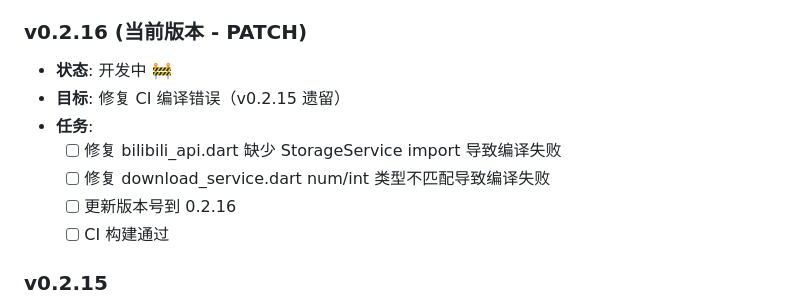
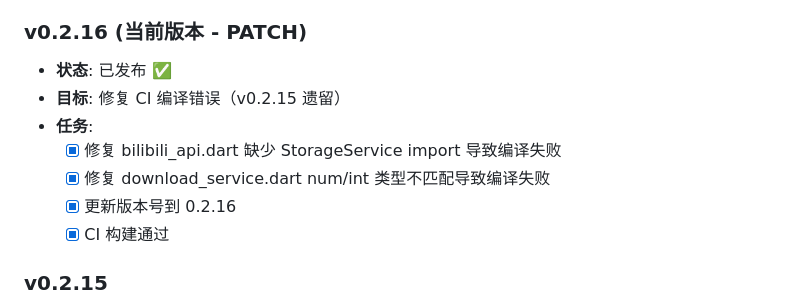
Before and after one commit to g-ai-002/flutter-bilibili-downloader-d4-qwen-code, a Markdown page: plan.md, the part around the change. GitHub-like rendering.

Commit message:
docs: 更新v0.2.16版本状态为已发布

```diff
--- a/plan.md
+++ b/plan.md
@@ -113,13 +113,13 @@
 - [x] **更新版本号到 0.2.6**
 
 ### v0.2.16 (当前版本 - PATCH)
-- **状态**: 开发中 🚧
+- **状态**: 已发布 ✅
 - **目标**: 修复 CI 编译错误（v0.2.15 遗留）
 - **任务**:
-  - [ ] 修复 bilibili_api.dart 缺少 StorageService import 导致编译失败
-  - [ ] 修复 download_service.dart num/int 类型不匹配导致编译失败
-  - [ ] 更新版本号到 0.2.16
-  - [ ] CI 构建通过
+  - [x] 修复 bilibili_api.dart 缺少 StorageService import 导致编译失败
+  - [x] 修复 download_service.dart num/int 类型不匹配导致编译失败
+  - [x] 更新版本号到 0.2.16
+  - [x] CI 构建通过
 
 ### v0.2.15
 - **状态**: 已发布 ✅
```
